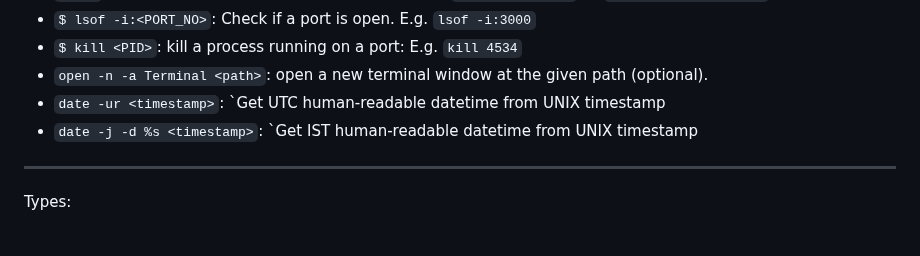
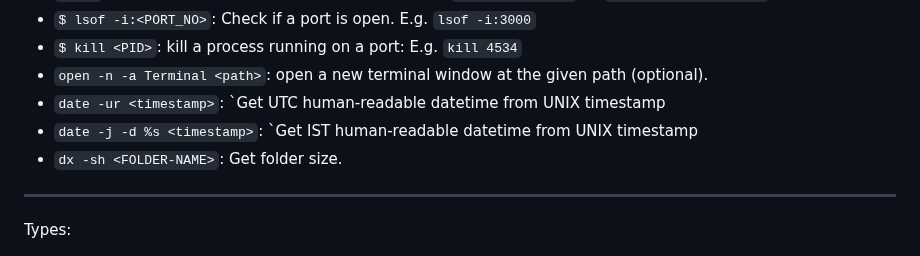
Before and after one commit to abhi3700/my_coding_toolkit, a Markdown page: mac.md, the part around the change. GitHub-like rendering.

```diff
--- a/mac.md
+++ b/mac.md
@@ -332,6 +332,7 @@ Read [more](https://shreevatsa.wordpress.com/2008/03/30/zshbash-startup-files-lo
 - `open -n -a Terminal <path>`: open a new terminal window at the given path (optional).
 - `date -ur <timestamp>`: `Get UTC human-readable datetime from UNIX timestamp
 - `date -j -d %s <timestamp>`: `Get IST human-readable datetime from UNIX timestamp
+- `dx -sh <FOLDER-NAME>`: Get folder size.
 
 ---
 
```
Also changed, not shown: cursor.md (added, +17 -0 lines), img/expand_line_selection.png (added).
